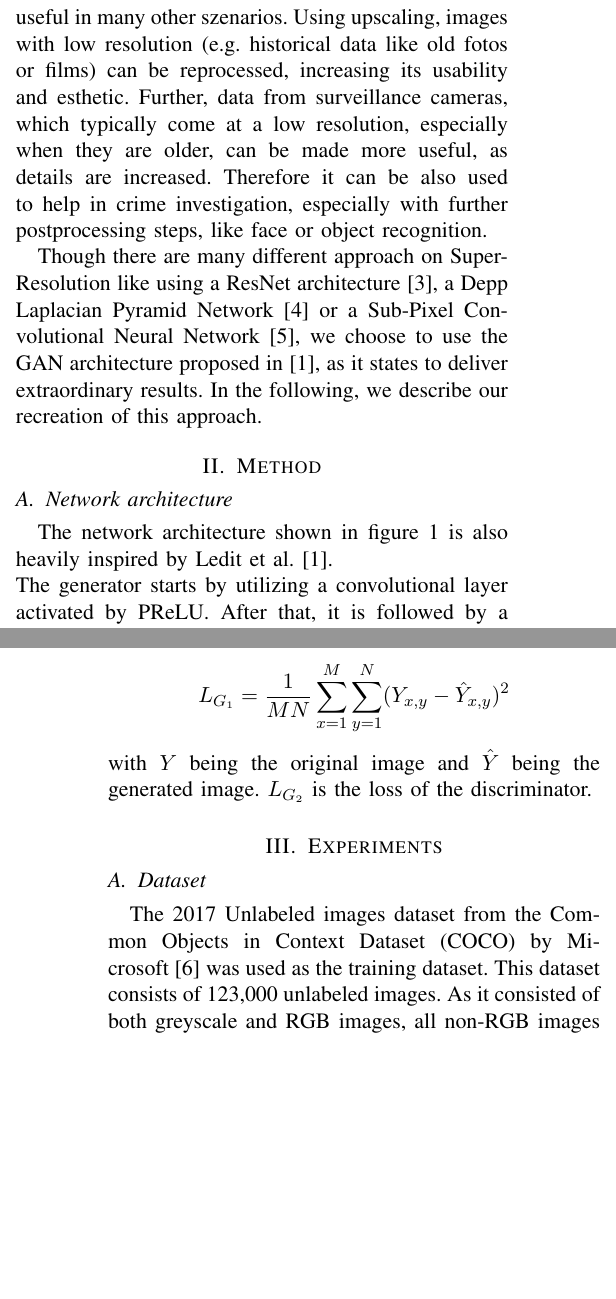
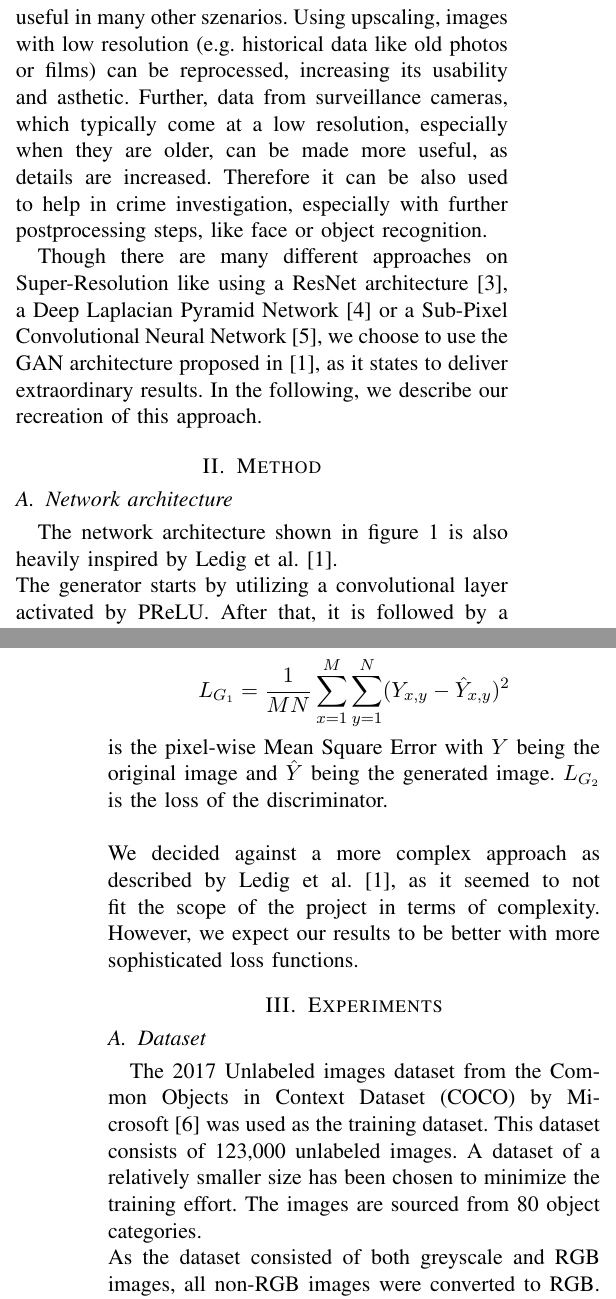
Before and after one commit to mbenahmed1/UpscalingGAN, a LaTeX paper (doc/report/report.tex): two parts of the columns of pages 1 and 2 of 4, joined at a grey line, cut so that both start at the same text, the shorter picture padded with empty space. Compiled offline with pdfLaTeX.

Commit message:
fixed spelling errors, updated loss and dataset chapters

```diff
--- a/doc/report/report.tex
+++ b/doc/report/report.tex
@@ -47,15 +47,15 @@ The idea is, that the GAN creates an intuition on how to add detail to scenes du
 
 This reduces the time to render frames drastically, which makes it possible to play games on high resolution without the need to buy the most powerful graphics card on the market.
 This technique also proves useful in many other szenarios.
-Using upscaling, images with low resolution (e.g. historical data like old fotos or films) can be reprocessed, increasing its usability and esthetic.
+Using upscaling, images with low resolution (e.g. historical data like old photos or films) can be reprocessed, increasing its usability and asthetic.
 Further, data from surveillance cameras, which typically come at a low resolution, especially when they are older, can be made more useful, as details are increased. Therefore it can be also used to help in crime investigation, especially with further postprocessing steps, like face or object recognition.
 
-Though there are many different approach on Super-Resolution like using a ResNet architecture \cite{lim2017enhanced}, a Depp Laplacian Pyramid Network \cite{lai2018fast} or a Sub-Pixel Convolutional Neural Network \cite{shi2016real}, we choose to use the GAN architecture proposed in \cite{DBLP:journals/corr/LedigTHCATTWS16}, as it states to deliver extraordinary results.
+Though there are many different approaches on Super-Resolution like using a ResNet architecture \cite{lim2017enhanced}, a Deep Laplacian Pyramid Network \cite{lai2018fast} or a Sub-Pixel Convolutional Neural Network \cite{shi2016real}, we choose to use the GAN architecture proposed in \cite{DBLP:journals/corr/LedigTHCATTWS16}, as it states to deliver extraordinary results.
 In the following, we describe our recreation of this approach.
 
 \section{Method}
 \subsection{Network architecture}
-The network architecture shown in figure~\ref{fig:network_architecture} is also heavily inspired by Ledit et al.~\cite{DBLP:journals/corr/LedigTHCATTWS16}.\\
+The network architecture shown in figure~\ref{fig:network_architecture} is also heavily inspired by Ledig et al.~\cite{DBLP:journals/corr/LedigTHCATTWS16}.\\
 The generator starts by utilizing a convolutional layer activated by PReLU.
 After that, it is followed by a series of residual blocks,
 which aim to remember the input of the network.
@@ -81,12 +81,16 @@ All convolutional layers are described by a code consisting of k (kernel size),
 \subsection{Loss Function}
 The loss of the discriminator is defined as $$L_D = L_{fake} + L_{real}$$ where $L_{fake}$ is the binary cross entropy between the discriminator prediction and the ground truth for real images and where $L_{real}$ is the binary cross entropy between the discriminator prediction and the ground truth for fake images.\\
 \\
-The loss of the generator is defined as $$L_G = L_{G_1} + L_{G_2}$$ where $$L_{G_1}  = {1 \over MN} \sum_{x=1}^M \sum_{y=1}^N (Y_{x,y} - \hat{Y}_{x,y})^2$$ with $Y$ being the original image and $\hat{Y}$ being the generated image. $L_{G_2}$ is the loss of the discriminator.
+The loss of the generator is defined as $$L_G = L_{G_1} + L_{G_2}$$ where $$L_{G_1}  = {1 \over MN} \sum_{x=1}^M \sum_{y=1}^N (Y_{x,y} - \hat{Y}_{x,y})^2$$ is the pixel-wise Mean Square Error with $Y$ being the original image and $\hat{Y}$ being the generated image. $L_{G_2}$ is the loss of the discriminator.\\
+\\
+We decided against a more complex approach as described by Ledig et al. \cite{DBLP:journals/corr/LedigTHCATTWS16}, as it seemed to not fit the scope of the project in terms of complexity. However, we expect our results to be better with more sophisticated loss functions.
+
 
 \section{Experiments}
 
 \subsection{Dataset}
-The 2017 Unlabeled images dataset from the Common Objects in Context Dataset (COCO) by Microsoft~\cite{lin2015microsoft} was used as the training dataset. This dataset consists of 123,000 unlabeled images. As it consisted of both greyscale and RGB images, all non-RGB images were converted to RGB. This was done via a python script as a one-time operation.
+The 2017 Unlabeled images dataset from the Common Objects in Context Dataset (COCO) by Microsoft~\cite{lin2015microsoft} was used as the training dataset. This dataset consists of 123,000 unlabeled images. A dataset of a relatively smaller size has been chosen to minimize the training effort. The images are sourced from 80 object categories. \\
+As the dataset consisted of both greyscale and RGB images, all non-RGB images were converted to RGB. This was done via a python script as a one-time operation.
 
 
 \subsection{Training}
```
Also changed, not shown: doc/report/report.tex (4 more changed lines).
